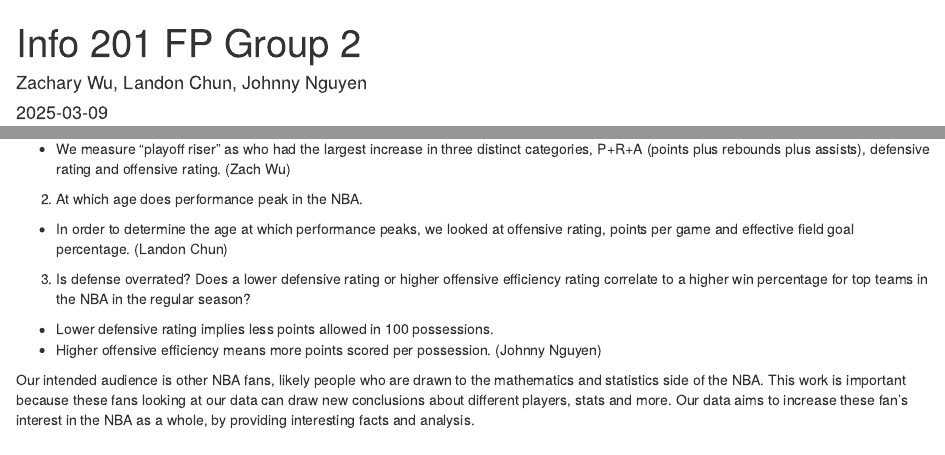
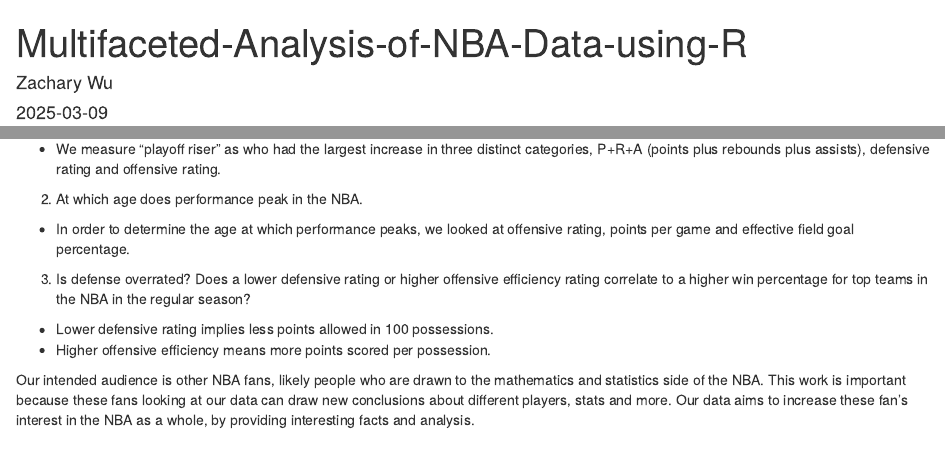
Before and after one commit to wachzu/Multifaceted-Analysis-of-NBA-Data-using-R, an R Markdown document (INFO 201 FP Report.Rmd): the page in a window 1100 px wide, from its top, and a second part further down, joined at a grey line. Rendered offline with R 4.5, knitr and Pandoc, with nearby package versions.

Commit message:
Update INFO 201 FP Report.Rmd

```diff
--- a/INFO 201 FP Report.Rmd
+++ b/INFO 201 FP Report.Rmd
@@ -1,6 +1,6 @@
 ---
-title: "Info 201 FP Group 2"
-author: "Zachary Wu, Landon Chun, Johnny Nguyen"
+title: "Multifaceted-Analysis-of-NBA-Data-using-R"
+author: "Zachary Wu"
 date: "2025-03-09"
 output: html_document
 ---
@@ -37,18 +37,15 @@
 1) Which player was the biggest playoff riser in 2023-2024?
  - We measure "playoff riser" as who had the largest increase in three distinct categories,
    P+R+A (points plus rebounds plus assists), defensive rating and offensive rating.
-   (Zach Wu)
 
 2) At which age does performance peak in the NBA.
  - In order to determine the age at which
    performance peaks, we looked at offensive rating, points per game and effective field goal percentage.
-   (Landon Chun)
 
 3) Is defense overrated? Does a lower defensive rating or higher offensive efficiency rating correlate to
 a higher win percentage for top teams in the NBA in the regular season?
 - Lower defensive rating implies less points allowed in 100 possessions.
 - Higher offensive efficiency means more points scored per possession.
-(Johnny Nguyen)
 
 Our intended audience is other NBA fans, likely people who are drawn to the mathematics
 and statistics side of the NBA. This work is important because these fans looking at our data can
```
